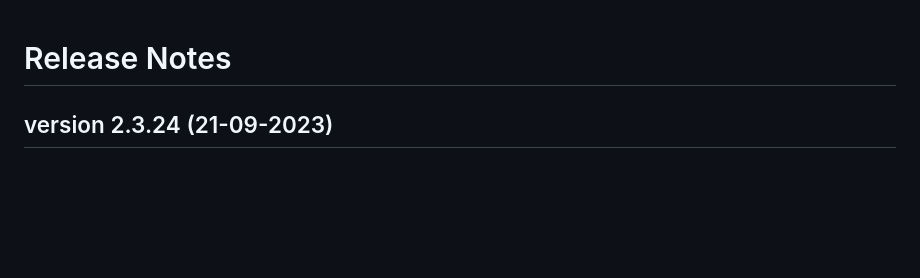
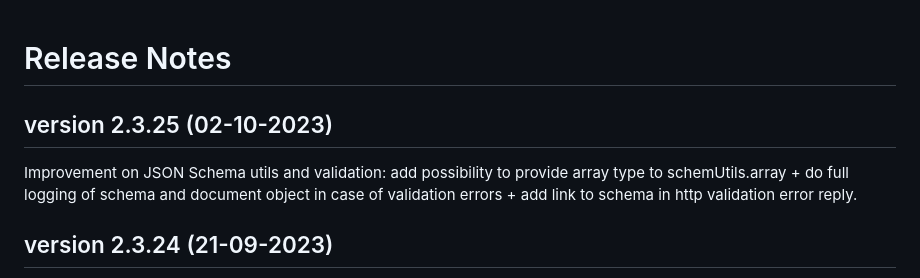
Before and after one commit to katholiek-onderwijs-vlaanderen/sri4node, a Markdown page: RELEASENOTES.md, the part around the change. GitHub-like rendering; blank space fills up the shorter version.

Commit message:
update releasenotes

```diff
--- a/RELEASENOTES.md
+++ b/RELEASENOTES.md
@@ -1,5 +1,8 @@
 # Release Notes
 
+## version 2.3.25 (02-10-2023)
+
+Improvement on JSON Schema utils and validation: add possibility to provide array type to schemUtils.array + do full logging of schema and document object in case of validation errors + add link to schema in http validation error reply.
 ## version 2.3.24 (21-09-2023)
 
 Bugfix: fix docs, which were broken because since the release of an ESM module version,
```
